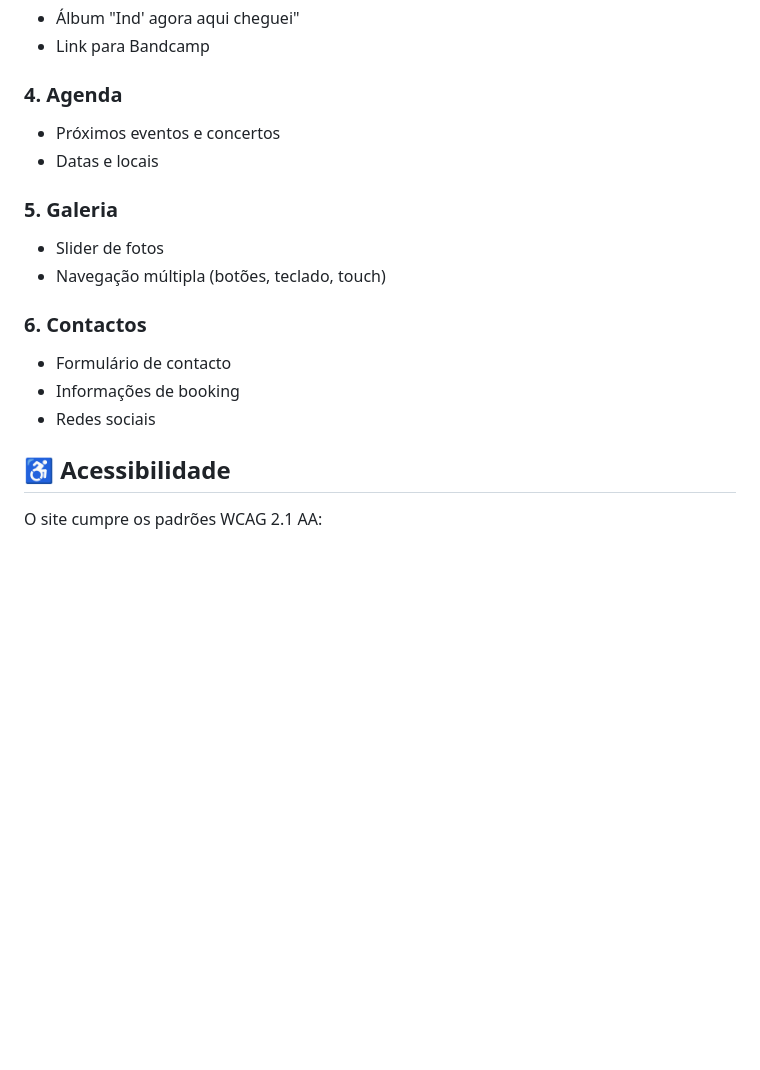
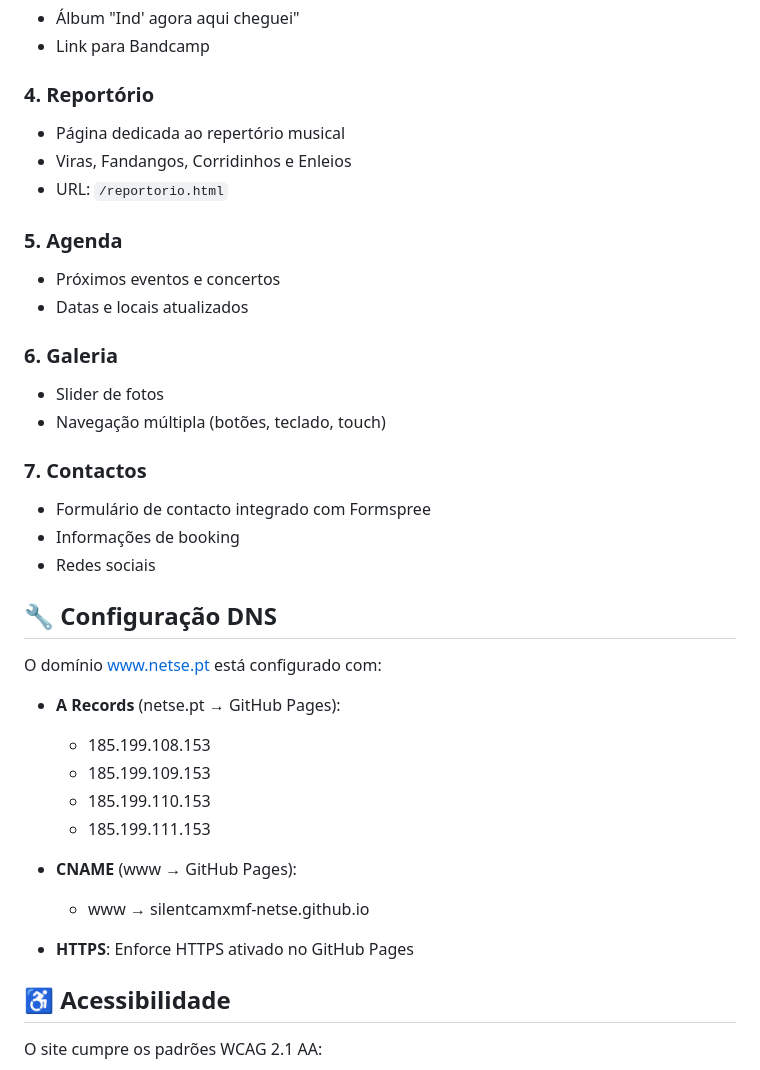
Before and after one commit to SilentCaMXMF-netse/Netse.trio-website, a Markdown page: README.md, the part around one of its changes. Rendered like a GitHub page; blank space fills up the shorter version.

```diff
--- a/README.md
+++ b/README.md
@@ -75,18 +88,38 @@ Aceda a `http://localhost:8000` no seu navegador.
 - Álbum "Ind' agora aqui cheguei"
 - Link para Bandcamp
 
-### 4. Agenda
+### 4. Reportório
+- Página dedicada ao repertório musical
+- Viras, Fandangos, Corridinhos e Enleios
+- URL: `/reportorio.html`
+
+### 5. Agenda
 - Próximos eventos e concertos
-- Datas e locais
+- Datas e locais atualizados
 
-### 5. Galeria
+### 6. Galeria
 - Slider de fotos
 - Navegação múltipla (botões, teclado, touch)
 
-### 6. Contactos
-- Formulário de contacto
+### 7. Contactos
+- Formulário de contacto integrado com Formspree
 - Informações de booking
 - Redes sociais
+
+## 🔧 Configuração DNS
+
+O domínio www.netse.pt está configurado com:
+
+- **A Records** (netse.pt → GitHub Pages):
+  - 185.199.108.153
+  - 185.199.109.153
+  - 185.199.110.153
+  - 185.199.111.153
+
+- **CNAME** (www → GitHub Pages):
+  - www → silentcamxmf-netse.github.io
+
+- **HTTPS**: Enforce HTTPS ativado no GitHub Pages
 
 ## ♿ Acessibilidade
 
```
Also changed, not shown: other parts of README.md (+45 -35 lines), AGENTS.md (+101 -4 lines).
